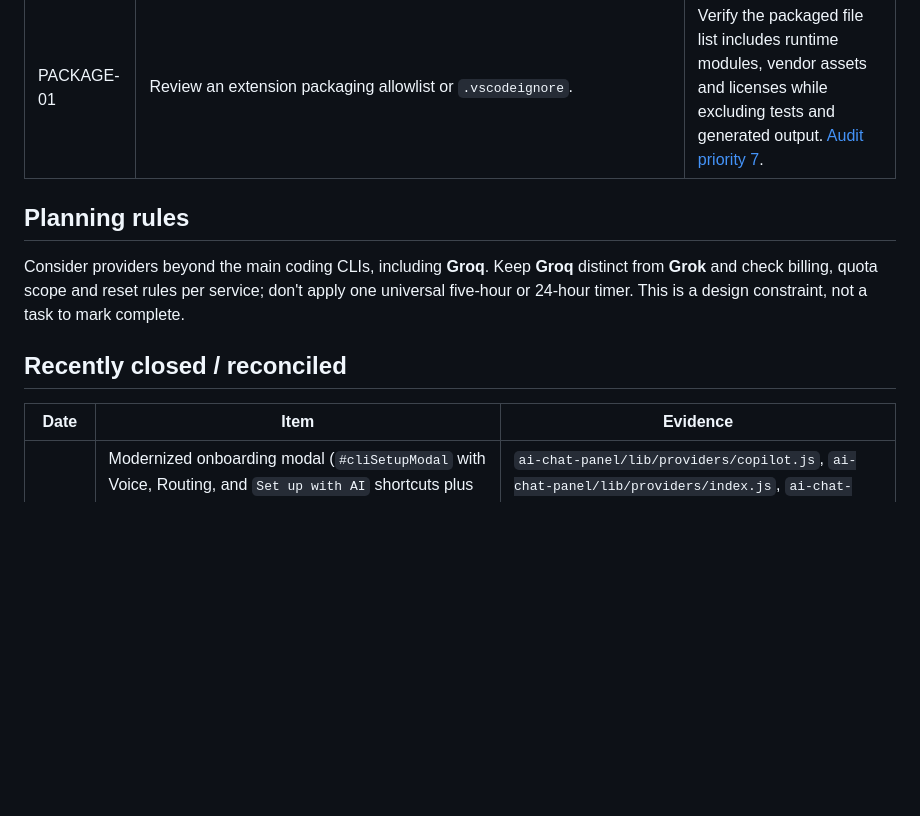
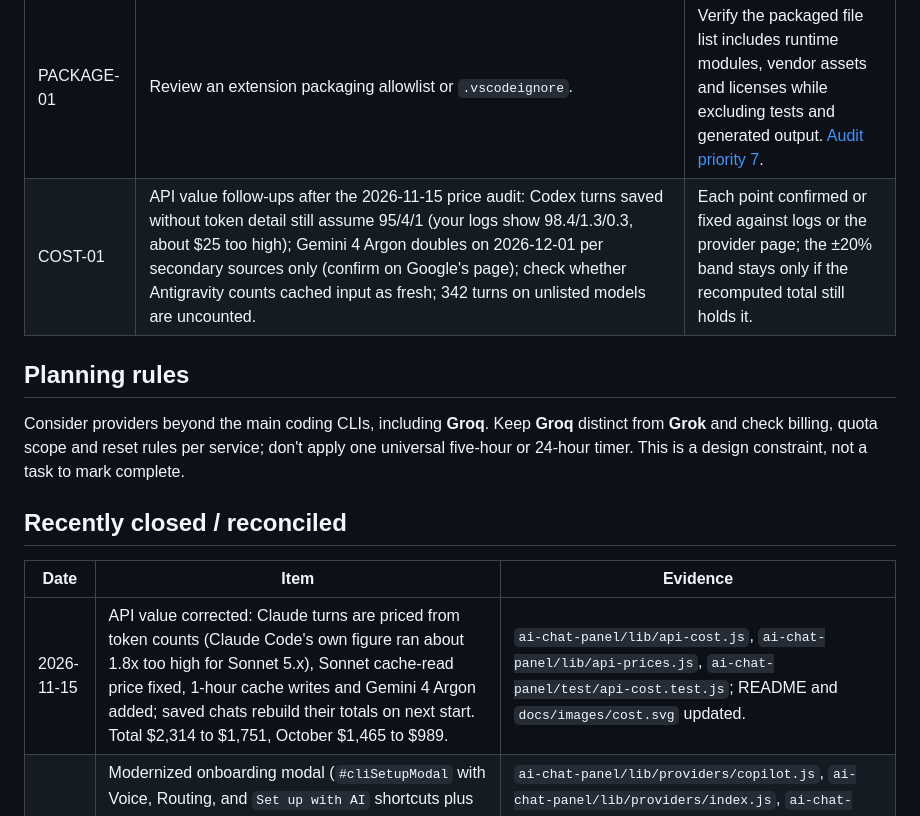
Before and after one commit to Alexander-Ettl/Clanker-Controller, a Markdown page: TODO.md, the part around the change. GitHub-like rendering; blank space fills up the shorter version.

```diff
--- a/TODO.md
+++ b/TODO.md
@@ -207,6 +207,7 @@ These come from recent performance reviews, not new confirmed defects. Reproduce
 | STORAGE-01 | Design reviewable retention for completed investigations, reports, shared tool-output blobs and attachment caches. Trace snapshots, backups, forks, schedules and drafts before removal. | Cleanup preserves active/resumable work, originals still referenced and recoverable snapshots. [Storage implementation](docs/performance-implementation.md). |
 | HANDOFF-01 | Decide whether a tool call may keep more than the 16,000 characters `recordToolEnd` stores; about 1,100 of 22,800 outputs in real chats stop exactly there, so the chat transcript (`<session>/chats/transcripts/`) can only show them truncated. `tool-output-store.js` could hold longer output losslessly. Only Codex reports an exit code; Claude and Gemini give an error flag, so their failures read `failed: <first line>`. | Measure chat size and save time with a higher cap or blob-backed output before raising it; the transcript marks truncated output until then. [Cross-agent briefings](ai-chat-panel/README.md). |
 | PACKAGE-01 | Review an extension packaging allowlist or `.vscodeignore`. | Verify the packaged file list includes runtime modules, vendor assets and licenses while excluding tests and generated output. [Audit priority 7](docs/performance-opportunities.md). |
+| COST-01 | API value follow-ups after the 2026-11-15 price audit: Codex turns saved without token detail still assume 95/4/1 (your logs show 98.4/1.3/0.3, about $25 too high); Gemini 4 Argon doubles on 2026-12-01 per secondary sources only (confirm on Google's page); check whether Antigravity counts cached input as fresh; 342 turns on unlisted models are uncounted. | Each point confirmed or fixed against logs or the provider page; the ±20% band stays only if the recomputed total still holds it. |
 
 ## Planning rules
 
@@ -216,6 +217,7 @@ Consider providers beyond the main coding CLIs, including **Groq**. Keep **Groq*
 
 | Date | Item | Evidence |
 |---|---|---|
+| 2026-11-15 | API value corrected: Claude turns are priced from token counts (Claude Code's own figure ran about 1.8x too high for Sonnet 5.x), Sonnet cache-read price fixed, 1-hour cache writes and Gemini 4 Argon added; saved chats rebuild their totals on next start. Total $2,314 to $1,751, October $1,465 to $989. | `ai-chat-panel/lib/api-cost.js`, `ai-chat-panel/lib/api-prices.js`, `ai-chat-panel/test/api-cost.test.js`; README and `docs/images/cost.svg` updated. |
 | 2026-11-14 | Modernized onboarding modal (`#cliSetupModal` with Voice, Routing, and `Set up with AI` shortcuts plus `Setup guide` in Settings > General) and added the GitHub Copilot CLI provider foundation (`ai-chat-panel/lib/providers/copilot.js`) with descriptor runner hooks (`commandFor`, `normalizeEvent`) in `StreamEngine`. | `ai-chat-panel/lib/providers/copilot.js`, `ai-chat-panel/lib/providers/index.js`, `ai-chat-panel/lib/stream-engine.js`, `ai-chat-panel/media/settings.js`, `ai-chat-panel/media/main.js`; verified with `providers.test.js`, `cli-accounts.test.js`, `cli-setup.mjs`, and `settings-general` UI tester. |
 | 2026-11-14 | Live elapsed timer on running tool cards (`.tool-card .tool-time`) plus persisted `startedAt` and `durationMs` across reloads, completion, and interruption, and right-click Copy / Download actions on attached images and lightboxes preserving original or renamed filenames. | `ai-chat-panel/extension.js`, `ai-chat-panel/media/main.js`, `ai-chat-panel/media/style.css`; unit tests in `turn-queue.test.js`, `message-dock.mjs`, and UI scenarios `tool-running-timer`, `attachment-image-actions`. |
 | 2026-10-26 | ATT-03: Click PDF references and attachment chips to open them in the editor, like Explorer, including Markdown links and filenames shown as code. Verified Codex's `[label](</C:/.../file.pdf>)` format with spaces and Unicode against the supplied screenshot. Uses the editor?s registered viewer for every document size. | `ai-chat-panel/media/main.js`, `ai-chat-panel/extension.js`; host regression in `turn-queue.test.js` and browser scenarios `pdf-file-links`, `codex-pdf-file-links`. |
```
Also changed, not shown: README.md (+8 -8 lines), docs/images/settings-api-value.png, 7 other files.
